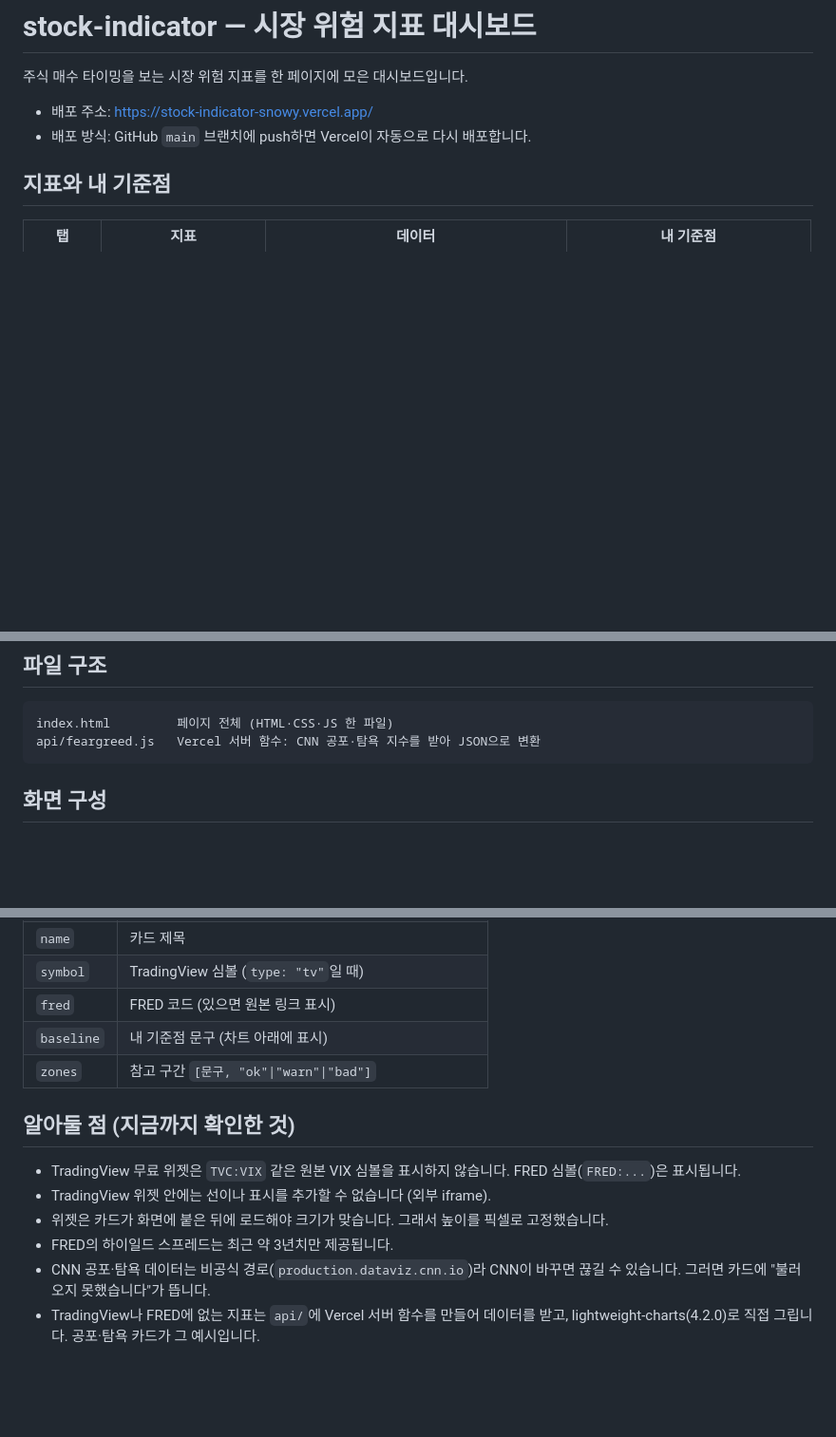
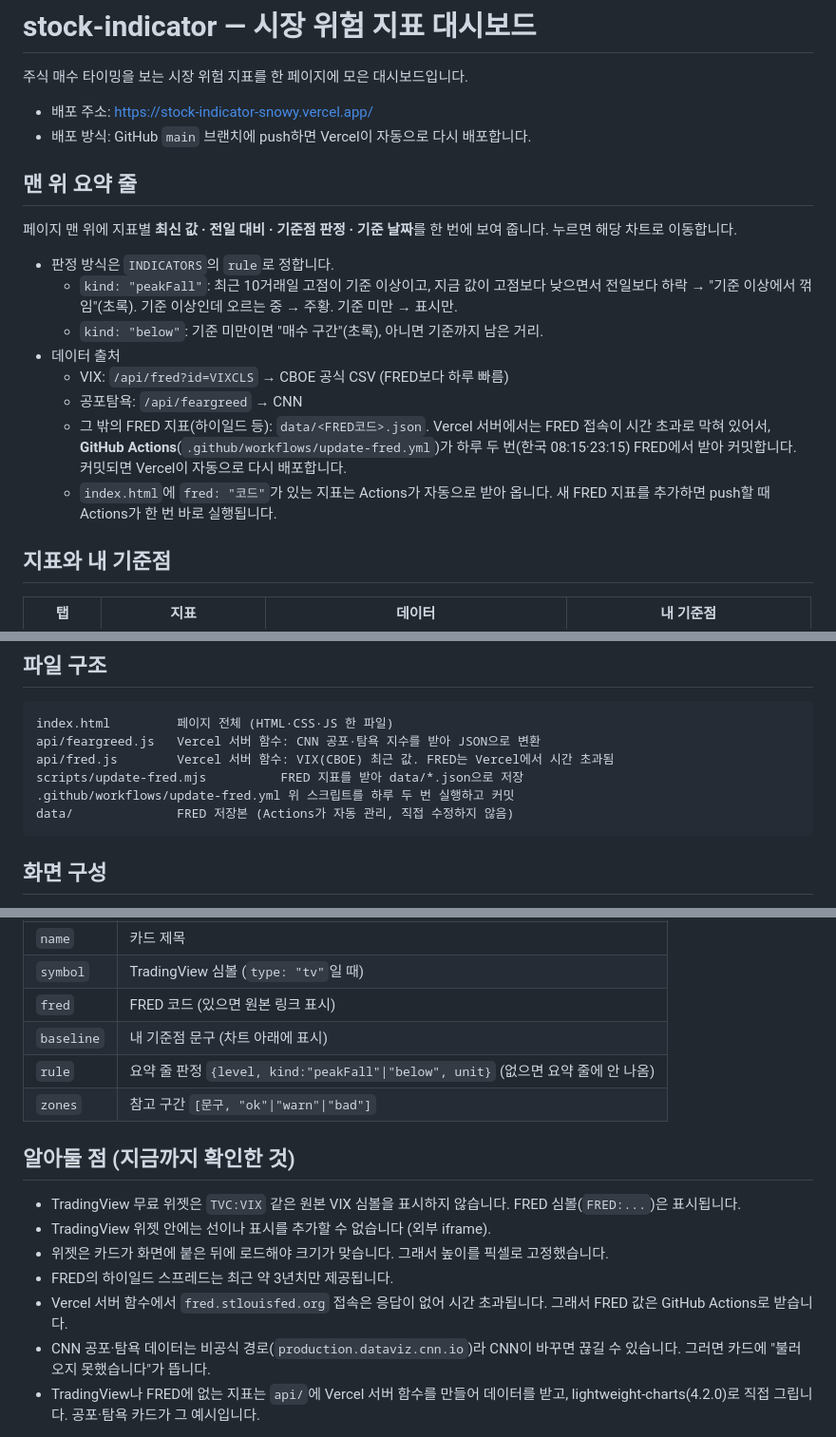
Before and after one commit to ddulhddul/stock-indicator, a Markdown page: README.md, 3 parts joined by grey strips. Shown at 95% size. Rendered like a GitHub page; blank space fills up the shorter version.

Commit message:
README: 요약 줄과 데이터 흐름(GitHub Actions) 설명
Co-Authored-By: Claude Opus 5.5 <noreply@anthropic.com>
Claude-Session: https://claude.ai/code/session_014B4wCGkzUXJqNd7hgrntHc

````diff
--- a/README.md
+++ b/README.md
@@ -4,6 +4,19 @@
 
 - 배포 주소: https://stock-indicator-snowy.vercel.app/
 - 배포 방식: GitHub `main` 브랜치에 push하면 Vercel이 자동으로 다시 배포합니다.
+
+## 맨 위 요약 줄
+
+페이지 맨 위에 지표별 **최신 값 · 전일 대비 · 기준점 판정 · 기준 날짜**를 한 번에 보여 줍니다. 누르면 해당 차트로 이동합니다.
+
+- 판정 방식은 `INDICATORS`의 `rule`로 정합니다.
+  - `kind: "peakFall"`: 최근 10거래일 고점이 기준 이상이고, 지금 값이 고점보다 낮으면서 전일보다 하락 → "기준 이상에서 꺾임"(초록). 기준 이상인데 오르는 중 → 주황. 기준 미만 → 표시만.
+  - `kind: "below"`: 기준 미만이면 "매수 구간"(초록), 아니면 기준까지 남은 거리.
+- 데이터 출처
+  - VIX: `/api/fred?id=VIXCLS` → CBOE 공식 CSV (FRED보다 하루 빠름)
+  - 공포탐욕: `/api/feargreed` → CNN
+  - 그 밖의 FRED 지표(하이일드 등): `data/<FRED코드>.json`. Vercel 서버에서는 FRED 접속이 시간 초과로 막혀 있어서, **GitHub Actions**(`.github/workflows/update-fred.yml`)가 하루 두 번(한국 08:15·23:15) FRED에서 받아 커밋합니다. 커밋되면 Vercel이 자동으로 다시 배포합니다.
+  - `index.html`에 `fred: "코드"`가 있는 지표는 Actions가 자동으로 받아 옵니다. 새 FRED 지표를 추가하면 push할 때 Actions가 한 번 바로 실행됩니다.
 
 ## 지표와 내 기준점
 
@@ -21,6 +34,10 @@
 ```
 index.html         페이지 전체 (HTML·CSS·JS 한 파일)
 api/feargreed.js   Vercel 서버 함수: CNN 공포·탐욕 지수를 받아 JSON으로 변환
+api/fred.js        Vercel 서버 함수: VIX(CBOE) 최근 값. FRED는 Vercel에서 시간 초과됨
+scripts/update-fred.mjs          FRED 지표를 받아 data/*.json으로 저장
+.github/workflows/update-fred.yml 위 스크립트를 하루 두 번 실행하고 커밋
+data/              FRED 저장본 (Actions가 자동 관리, 직접 수정하지 않음)
 ```
 
 ## 화면 구성
@@ -48,6 +65,7 @@ api/feargreed.js   Vercel 서버 함수: CNN 공포·탐욕 지수를 받아 JSO
 | `symbol` | TradingView 심볼 (`type: "tv"`일 때) |
 | `fred` | FRED 코드 (있으면 원본 링크 표시) |
 | `baseline` | 내 기준점 문구 (차트 아래에 표시) |
+| `rule` | 요약 줄 판정 `{level, kind:"peakFall"\|"below", unit}` (없으면 요약 줄에 안 나옴) |
 | `zones` | 참고 구간 `[문구, "ok"\|"warn"\|"bad"]` |
 
 ## 알아둘 점 (지금까지 확인한 것)
@@ -56,6 +74,7 @@ api/feargreed.js   Vercel 서버 함수: CNN 공포·탐욕 지수를 받아 JSO
 - TradingView 위젯 안에는 선이나 표시를 추가할 수 없습니다 (외부 iframe).
 - 위젯은 카드가 화면에 붙은 뒤에 로드해야 크기가 맞습니다. 그래서 높이를 픽셀로 고정했습니다.
 - FRED의 하이일드 스프레드는 최근 약 3년치만 제공됩니다.
+- Vercel 서버 함수에서 `fred.stlouisfed.org` 접속은 응답이 없어 시간 초과됩니다. 그래서 FRED 값은 GitHub Actions로 받습니다.
 - CNN 공포·탐욕 데이터는 비공식 경로(`production.dataviz.cnn.io`)라 CNN이 바꾸면 끊길 수 있습니다. 그러면 카드에 "불러오지 못했습니다"가 뜹니다.
 - TradingView나 FRED에 없는 지표는 `api/`에 Vercel 서버 함수를 만들어 데이터를 받고, lightweight-charts(4.2.0)로 직접 그립니다. 공포·탐욕 카드가 그 예시입니다.
 
````
